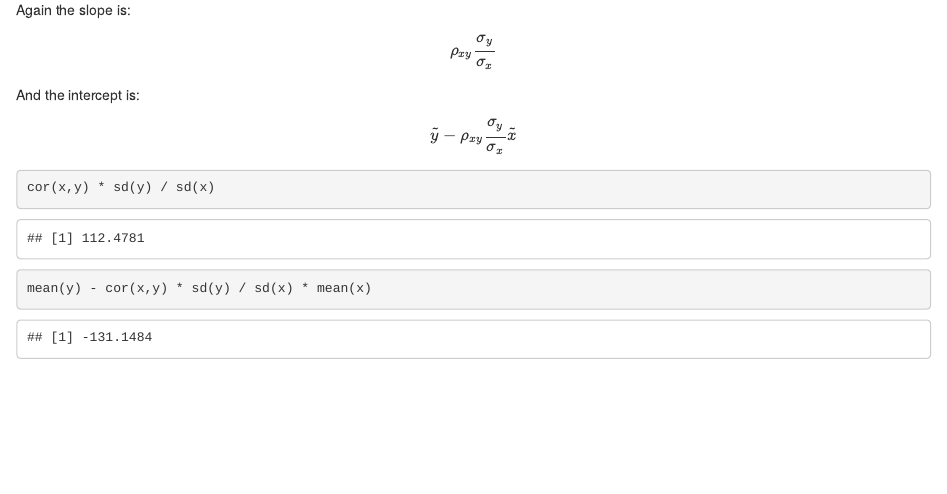
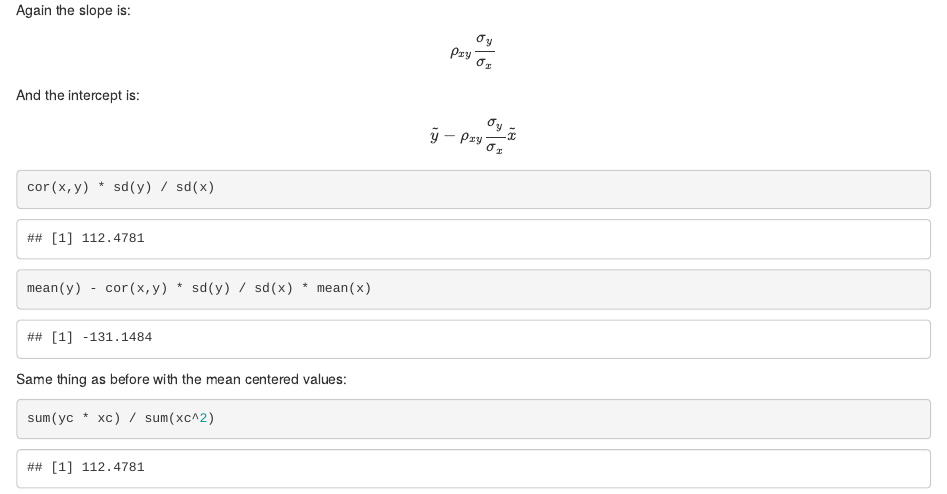
Before and after one commit to hfoffani/advancedlm, an R Markdown document (code-examples.Rmd): the page in a window 1100 px wide, from 3800 px down. Rendered offline with R 4.5, knitr and Pandoc, with nearby package versions.

Commit message:
using the centered values.

````diff
--- a/code-examples.Rmd
+++ b/code-examples.Rmd
@@ -135,3 +135,9 @@ $$ \tilde{y} - \rho_{xy} \frac{\sigma_y}{\sigma_x} \tilde{x} $$
 cor(x,y) * sd(y) / sd(x)
 mean(y) - cor(x,y) * sd(y) / sd(x) * mean(x)
 ```
+
+Same thing as before with the mean centered values:
+
+```{r}
+sum(yc * xc) / sum(xc^2)
+```
````
